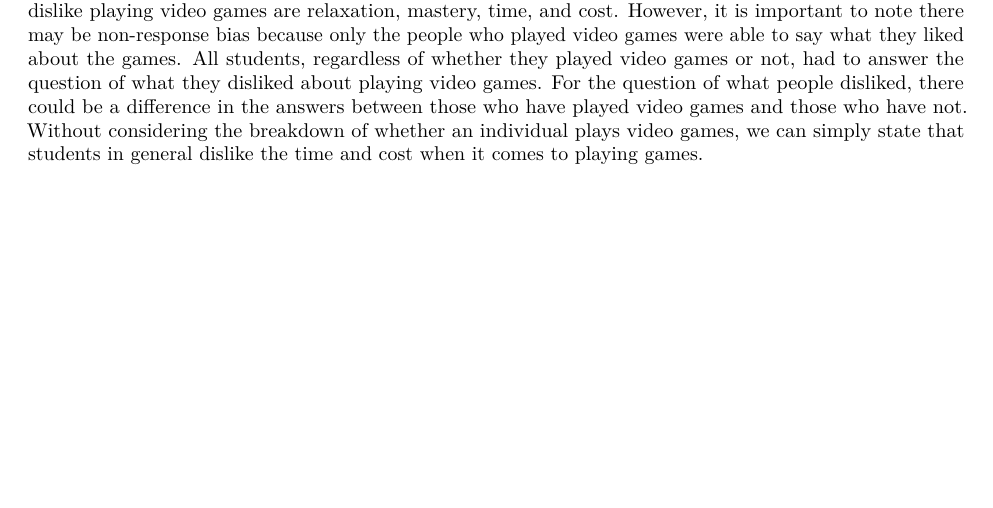
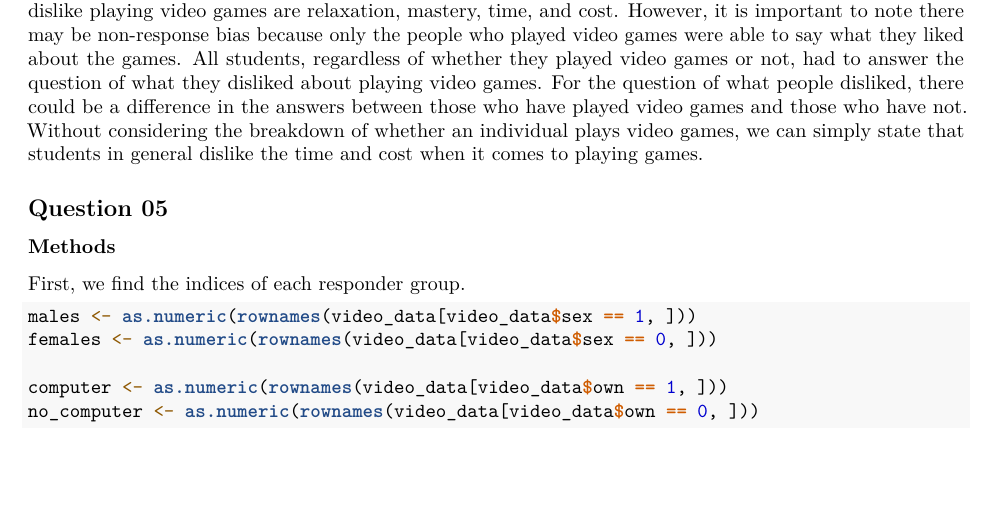
Before and after one commit to heiditam/dsc190_hw2, an R Markdown document (hw2.Rmd): part of page 12 of 12, cut so that both start at the same text. Rendered offline with R 4.5, knitr and Pandoc, then LaTeX, with nearby package versions.

Commit message:
working on q5

````diff
--- a/hw2.Rmd
+++ b/hw2.Rmd
@@ -269,3 +269,16 @@ It is important to note there is a distinction between the first two bullets, wh
 
 ### Conclusion
 In general, students enjoy playing video games. The most important determinants of whether students like or dislike playing video games are relaxation, mastery, time, and cost. However, it is important to note there may be non-response bias because only the people who played video games were able to say what they liked about the games. All students, regardless of whether they played video games or not, had to answer the question of what they disliked about playing video games. For the question of what people disliked, there could be a difference in the answers between those who have played video games and those who have not. Without considering the breakdown of whether an individual plays video games, we can simply state that students in general dislike the time and cost when it comes to playing games.
+
+
+## Question 05
+
+### Methods
+First, we find the indices of each responder group.
+```{r}
+males <- as.numeric(rownames(video_data[video_data$sex == 1, ]))
+females <- as.numeric(rownames(video_data[video_data$sex == 0, ]))
+
+computer <- as.numeric(rownames(video_data[video_data$own == 1, ]))
+no_computer <- as.numeric(rownames(video_data[video_data$own == 0, ]))
+```
````
Also changed, not shown: hw2.pdf.
